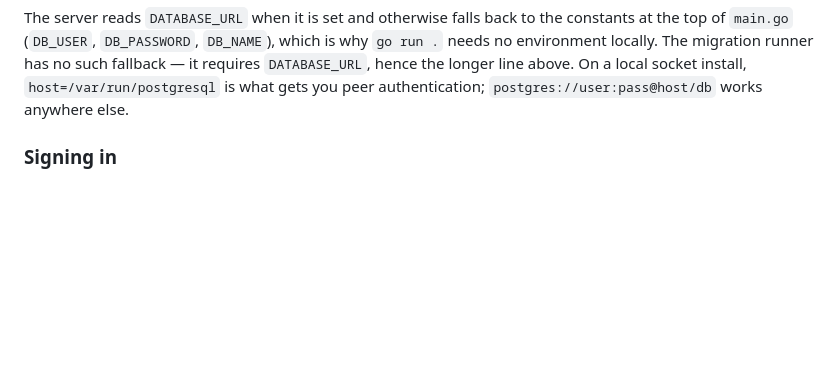
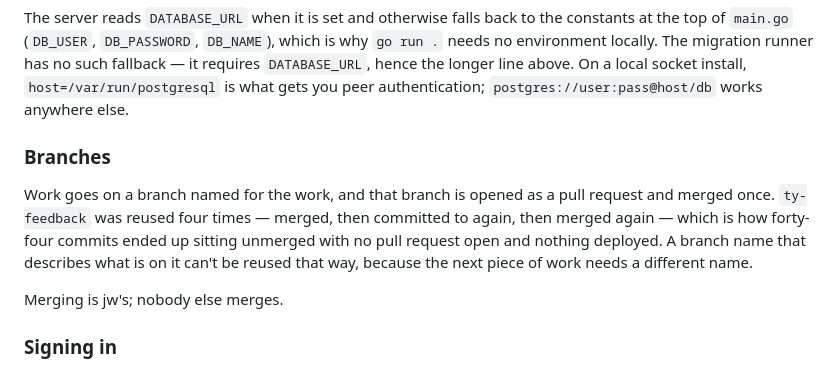
Before and after one commit to mustmodify/waterfall_challenge_journal, a Markdown page: README.md, the part around the change. Drawn GitHub-style; blank space fills up the shorter version.

Commit message:
Write down that a branch is named for its work and merged once
jw: "stop using that branch. Use main or a well-named branch. Update docs
to reflect that."

Nothing in the docs said anything about branches, which is how ty-feedback
got merged four times and then accumulated forty-four commits with no pull
request open.

Co-Authored-By: Claude Opus 5 (1M context) <noreply@anthropic.com>

```diff
--- a/README.md
+++ b/README.md
@@ -56,6 +56,17 @@ is why `go run .` needs no environment locally. The migration runner has no
 such fallback — it requires `DATABASE_URL`, hence the longer line above. On a
 local socket install, `host=/var/run/postgresql` is what gets you peer
 authentication; `postgres://user:pass@host/db` works anywhere else.
+
+### Branches
+
+Work goes on a branch named for the work, and that branch is opened as a pull
+request and merged once. `ty-feedback` was reused four times — merged, then
+committed to again, then merged again — which is how forty-four commits ended
+up sitting unmerged with no pull request open and nothing deployed. A branch
+name that describes what is on it can't be reused that way, because the next
+piece of work needs a different name.
+
+Merging is jw's; nobody else merges.
 
 ### Signing in
 
```
